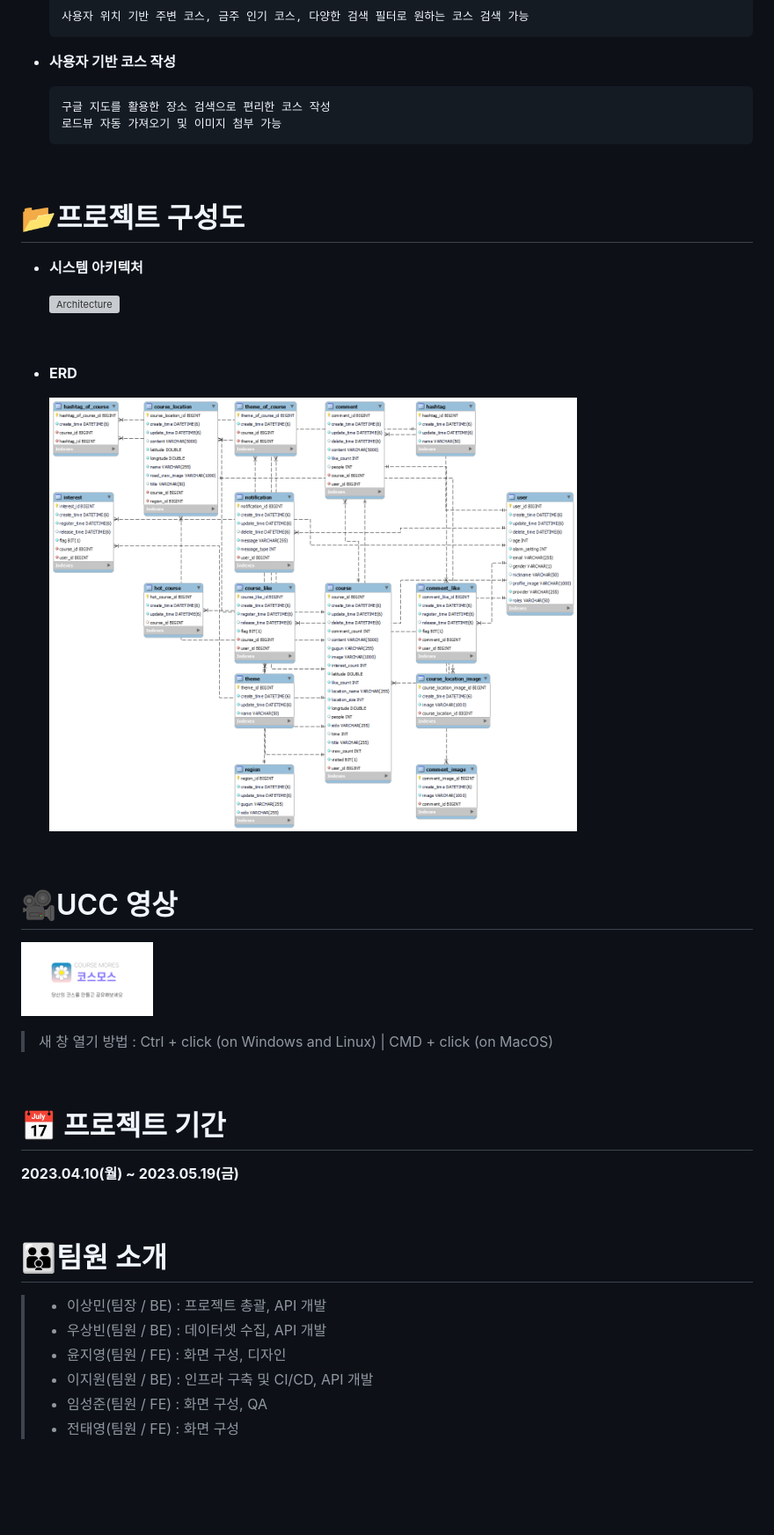
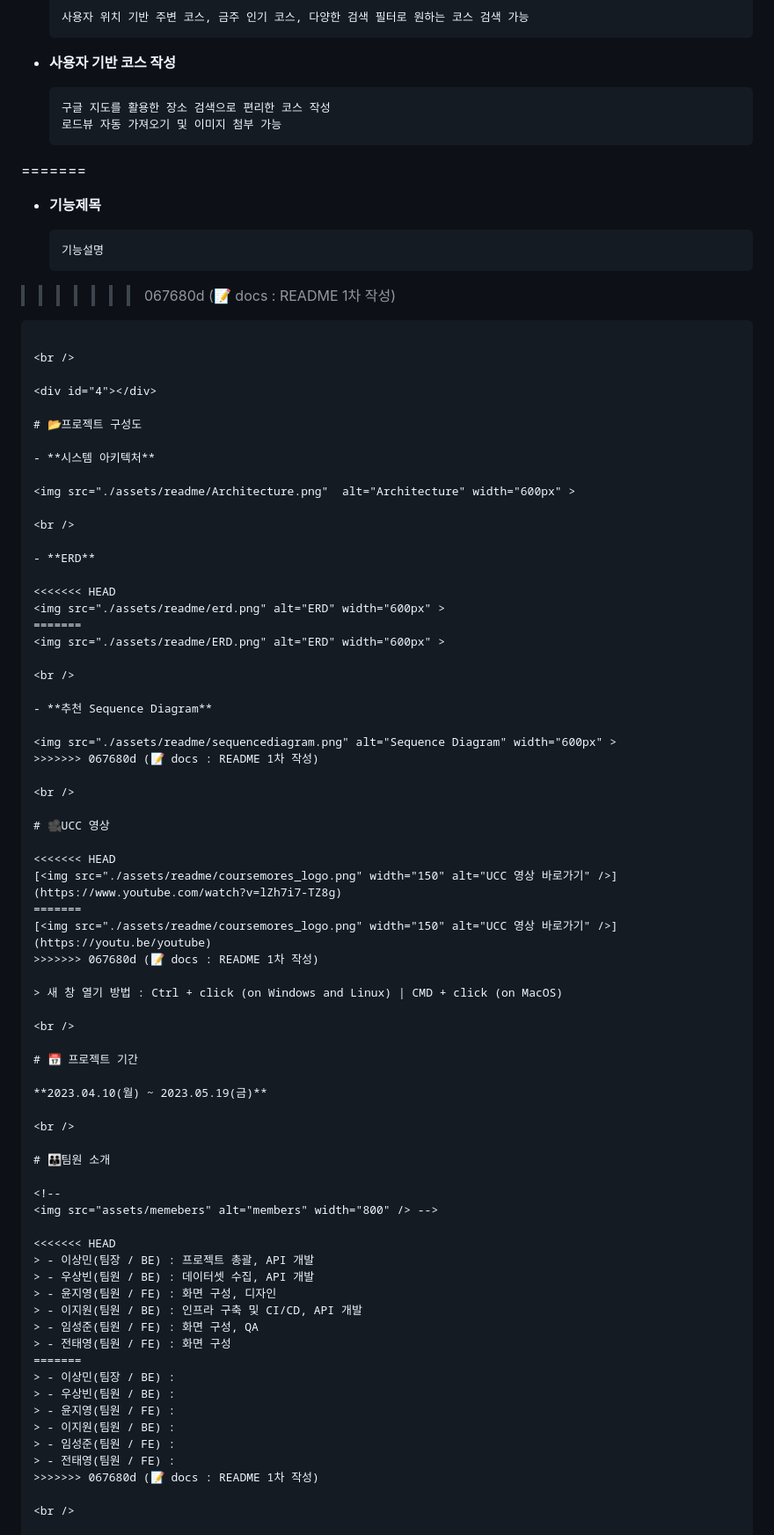
Before and after one commit to jiwon1027/CourseMores, a Markdown page: README.md, the part around one of its changes. Shown at 88% size. Drawn GitHub-style; blank space fills up the shorter version; grey boxes are pictures that could not be loaded.

Commit message:
📝 docs : README 1차 작성

````diff
--- a/README.md
+++ b/README.md
@@ -101,6 +133,12 @@
   ```
   구글 지도를 활용한 장소 검색으로 편리한 코스 작성
   로드뷰 자동 가져오기 및 이미지 첨부 가능
+=======
+- **기능제목**
+
+  ```
+  기능설명
+>>>>>>> 067680d (📝 docs : README 1차 작성)
   ```
 
 <br />
@@ -117,13 +155,27 @@
 
 - **ERD**
 
+<<<<<<< HEAD
   <img src="./assets/readme/erd.png" alt="ERD" width="600px" >
+=======
+  <img src="./assets/readme/ERD.png" alt="ERD" width="600px" >
+
+<br />
+
+- **추천 Sequence Diagram**
+
+  <img src="./assets/readme/sequencediagram.png" alt="Sequence Diagram" width="600px" >
+>>>>>>> 067680d (📝 docs : README 1차 작성)
 
 <br />
 
 # 🎥UCC 영상
 
+<<<<<<< HEAD
 [<img src="./assets/readme/coursemores_logo.png" width="150" alt="UCC 영상 바로가기" />](https://www.youtube.com/watch?v=lZh7i7-TZ8g)
+=======
+[<img src="./assets/readme/coursemores_logo.png" width="150" alt="UCC 영상 바로가기" />](https://youtu.be/youtube)
+>>>>>>> 067680d (📝 docs : README 1차 작성)
 
 > 새 창 열기 방법 : Ctrl + click (on Windows and Linux) | CMD + click (on MacOS)
 
@@ -140,11 +192,20 @@
 <!--
 <img src="assets/memebers" alt="members" width="800" /> -->
 
+<<<<<<< HEAD
 > - 이상민(팀장 / BE) : 프로젝트 총괄, API 개발
 > - 우상빈(팀원 / BE) : 데이터셋 수집, API 개발
 > - 윤지영(팀원 / FE) : 화면 구성, 디자인
 > - 이지원(팀원 / BE) : 인프라 구축 및 CI/CD, API 개발
 > - 임성준(팀원 / FE) : 화면 구성, QA
 > - 전태영(팀원 / FE) : 화면 구성
+=======
+> - 이상민(팀장 / BE) :
+> - 우상빈(팀원 / BE) :
+> - 윤지영(팀원 / FE) :
+> - 이지원(팀원 / BE) :
+> - 임성준(팀원 / FE) :
+> - 전태영(팀원 / FE) :
+>>>>>>> 067680d (📝 docs : README 1차 작성)
 
 <br />
````
Also changed, not shown: other parts of README.md (+33 -1 lines).
